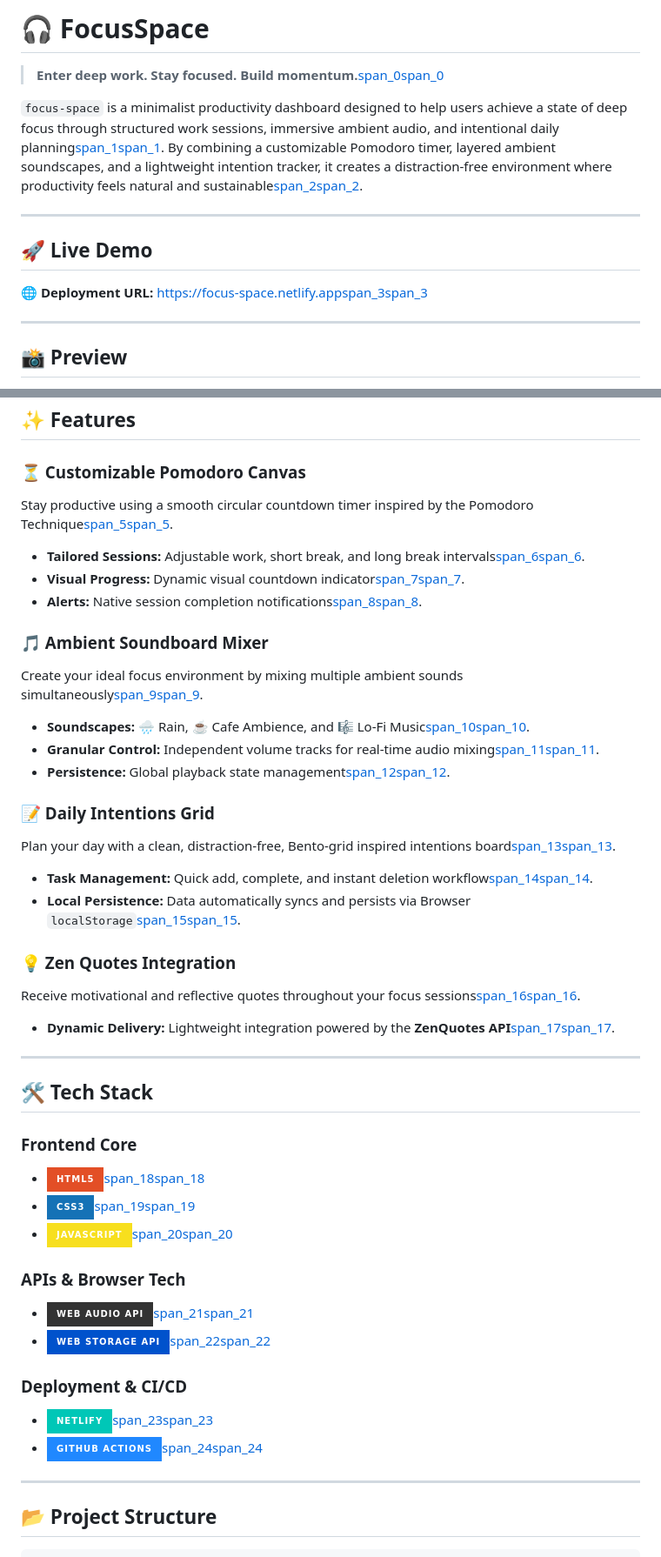
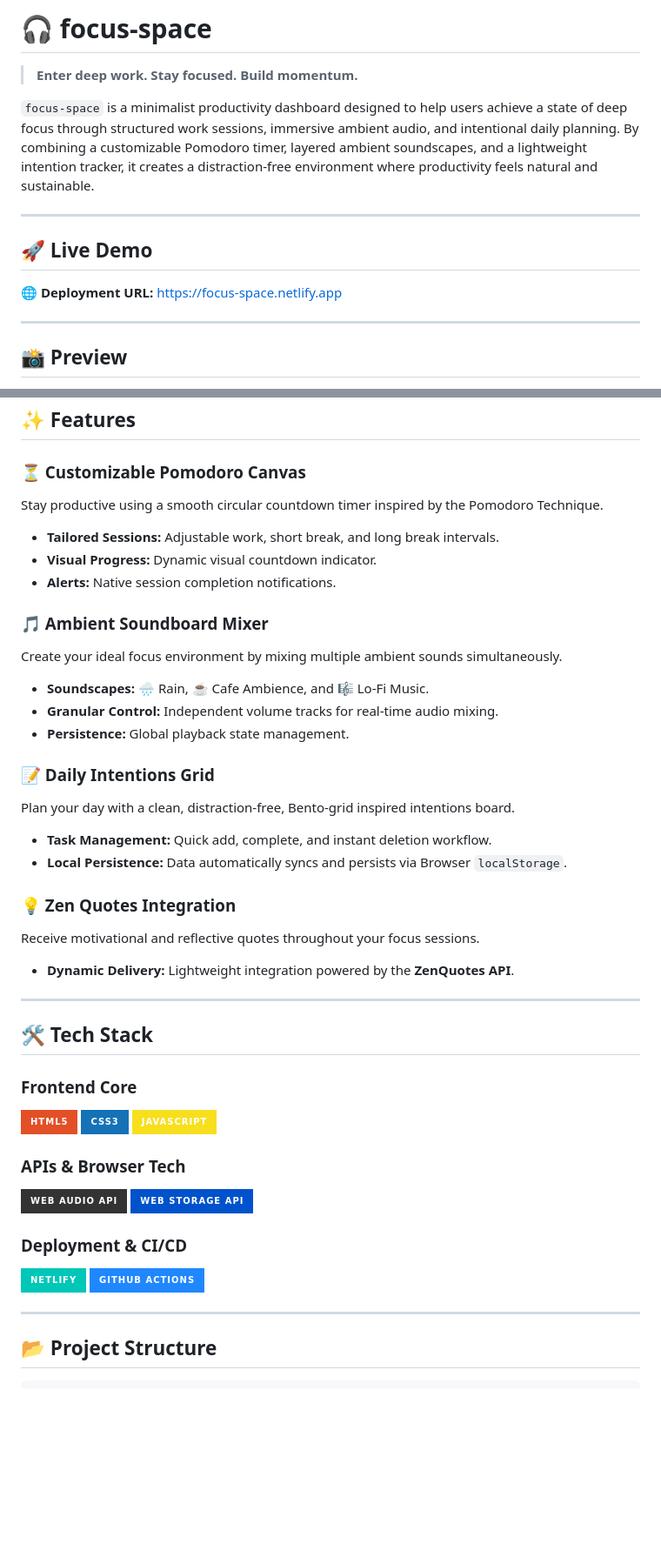
Before and after one commit to aryankpandey/FLOW, a Markdown page: README.md, 2 parts joined by grey strips. Shown at 87% size. Drawn GitHub-style; badges without logos; blank space fills up the shorter version.

```diff
--- a/README.md
+++ b/README.md
@@ -1,14 +1,14 @@
-# 🎧 FocusSpace
+# 🎧 focus-space
 
-> **Enter deep work. Stay focused. Build momentum.**[span_0](start_span)[span_0](end_span)
+> **Enter deep work. Stay focused. Build momentum.**
 
-`focus-space` is a minimalist productivity dashboard designed to help users achieve a state of deep focus through structured work sessions, immersive ambient audio, and intentional daily planning[span_1](start_span)[span_1](end_span). By combining a customizable Pomodoro timer, layered ambient soundscapes, and a lightweight intention tracker, it creates a distraction-free environment where productivity feels natural and sustainable[span_2](start_span)[span_2](end_span).
+`focus-space` is a minimalist productivity dashboard designed to help users achieve a state of deep focus through structured work sessions, immersive ambient audio, and intentional daily planning. By combining a customizable Pomodoro timer, layered ambient soundscapes, and a lightweight intention tracker, it creates a distraction-free environment where productivity feels natural and sustainable.
 
 ---
 
 ## 🚀 Live Demo
 
-🌐 **Deployment URL:** [https://focus-space.netlify.app](https://focus-space.netlify.app)[span_3](start_span)[span_3](end_span)
+🌐 **Deployment URL:** [https://focus-space.netlify.app](https://focus-space.netlify.app)
 
 ---
 
@@ -21,42 +21,38 @@
 ## ✨ Features
 
 ### ⏳ Customizable Pomodoro Canvas
-Stay productive using a smooth circular countdown timer inspired by the Pomodoro Technique[span_5](start_span)[span_5](end_span).
-- **Tailored Sessions:** Adjustable work, short break, and long break intervals[span_6](start_span)[span_6](end_span).
-- **Visual Progress:** Dynamic visual countdown indicator[span_7](start_span)[span_7](end_span).
-- **Alerts:** Native session completion notifications[span_8](start_span)[span_8](end_span).
+Stay productive using a smooth circular countdown timer inspired by the Pomodoro Technique.
+- **Tailored Sessions:** Adjustable work, short break, and long break intervals.
+- **Visual Progress:** Dynamic visual countdown indicator.
+- **Alerts:** Native session completion notifications.
 
 ### 🎵 Ambient Soundboard Mixer
-Create your ideal focus environment by mixing multiple ambient sounds simultaneously[span_9](start_span)[span_9](end_span).
-- **Soundscapes:** 🌧️ Rain, ☕ Cafe Ambience, and 🎼 Lo-Fi Music[span_10](start_span)[span_10](end_span).
-- **Granular Control:** Independent volume tracks for real-time audio mixing[span_11](start_span)[span_11](end_span).
-- **Persistence:** Global playback state management[span_12](start_span)[span_12](end_span).
+Create your ideal focus environment by mixing multiple ambient sounds simultaneously.
+- **Soundscapes:** 🌧️ Rain, ☕ Cafe Ambience, and 🎼 Lo-Fi Music.
+- **Granular Control:** Independent volume tracks for real-time audio mixing.
+- **Persistence:** Global playback state management.
 
 ### 📝 Daily Intentions Grid
-Plan your day with a clean, distraction-free, Bento-grid inspired intentions board[span_13](start_span)[span_13](end_span).
-- **Task Management:** Quick add, complete, and instant deletion workflow[span_14](start_span)[span_14](end_span).
-- **Local Persistence:** Data automatically syncs and persists via Browser `localStorage`[span_15](start_span)[span_15](end_span).
+Plan your day with a clean, distraction-free, Bento-grid inspired intentions board.
+- **Task Management:** Quick add, complete, and instant deletion workflow.
+- **Local Persistence:** Data automatically syncs and persists via Browser `localStorage`.
 
 ### 💡 Zen Quotes Integration
-Receive motivational and reflective quotes throughout your focus sessions[span_16](start_span)[span_16](end_span).
-- **Dynamic Delivery:** Lightweight integration powered by the **ZenQuotes API**[span_17](start_span)[span_17](end_span).
+Receive motivational and reflective quotes throughout your focus sessions.
+- **Dynamic Delivery:** Lightweight integration powered by the **ZenQuotes API**.
 
 ---
 
 ## 🛠️ Tech Stack
 
 ### Frontend Core
-- ![HTML5](https://img.shields.io/badge/html5-%23E34F26.svg?style=for-the-badge&logo=html5&logoColor=white)[span_18](start_span)[span_18](end_span)
-- ![CSS3](https://img.shields.io/badge/css3-%231572B6.svg?style=for-the-badge&logo=css3&logoColor=white)[span_19](start_span)[span_19](end_span)
-- ![JavaScript](https://img.shields.io/badge/javascript-%23F7DF1E.svg?style=for-the-badge&logo=javascript&logoColor=black)[span_20](start_span)[span_20](end_span)
+![HTML5](https://img.shields.io/badge/html5-%23E34F26.svg?style=for-the-badge&logo=html5&logoColor=white) ![CSS3](https://img.shields.io/badge/css3-%231572B6.svg?style=for-the-badge&logo=css3&logoColor=white) ![JavaScript](https://img.shields.io/badge/javascript-%23F7DF1E.svg?style=for-the-badge&logo=javascript&logoColor=black)
 
 ### APIs & Browser Tech
-- ![Web Audio API](https://img.shields.io/badge/Web_Audio_API-333333?style=for-the-badge&logo=mdn&logoColor=white)[span_21](start_span)[span_21](end_span)
-- ![Web Storage](https://img.shields.io/badge/Web_Storage_API-0052CC?style=for-the-badge&logo=google-chrome&logoColor=white)[span_22](start_span)[span_22](end_span)
+![Web Audio API](https://img.shields.io/badge/Web_Audio_API-333333?style=for-the-badge&logo=mdn&logoColor=white) ![Web Storage](https://img.shields.io/badge/Web_Storage_API-0052CC?style=for-the-badge&logo=google-chrome&logoColor=white)
 
 ### Deployment & CI/CD
-- ![Netlify](https://img.shields.io/badge/netlify-%2300C7B7.svg?style=for-the-badge&logo=netlify&logoColor=white)[span_23](start_span)[span_23](end_span)
-- ![GitHub Actions](https://img.shields.io/badge/github%20actions-%232088FF.svg?style=for-the-badge&logo=github-actions&logoColor=white)[span_24](start_span)[span_24](end_span)
+![Netlify](https://img.shields.io/badge/netlify-%2300C7B7.svg?style=for-the-badge&logo=netlify&logoColor=white) ![GitHub Actions](https://img.shields.io/badge/github%20actions-%232088FF.svg?style=for-the-badge&logo=github-actions&logoColor=white)
 
 ---
 
```
Also changed, not shown: other parts of README.md (+1 -67 lines).
